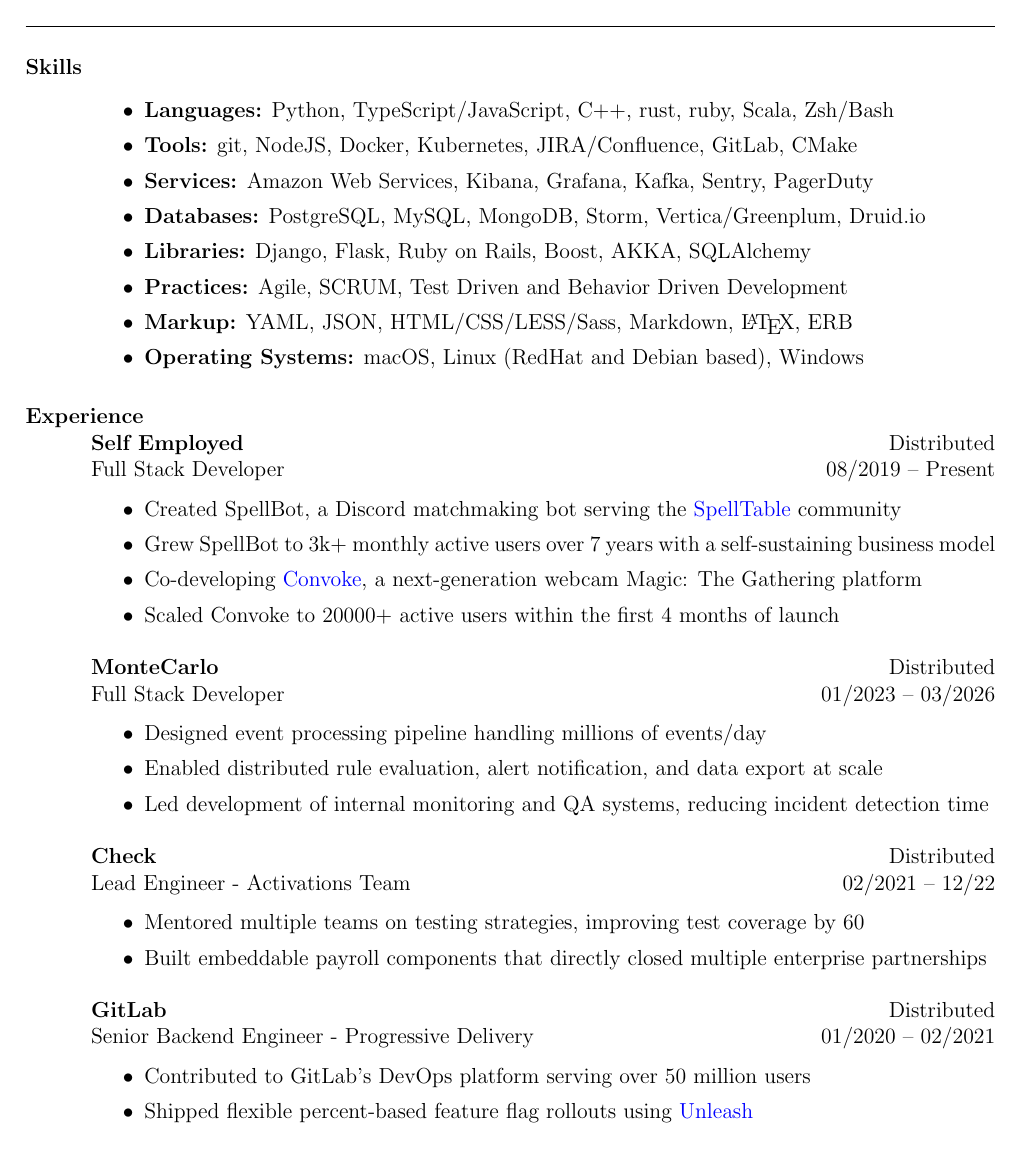
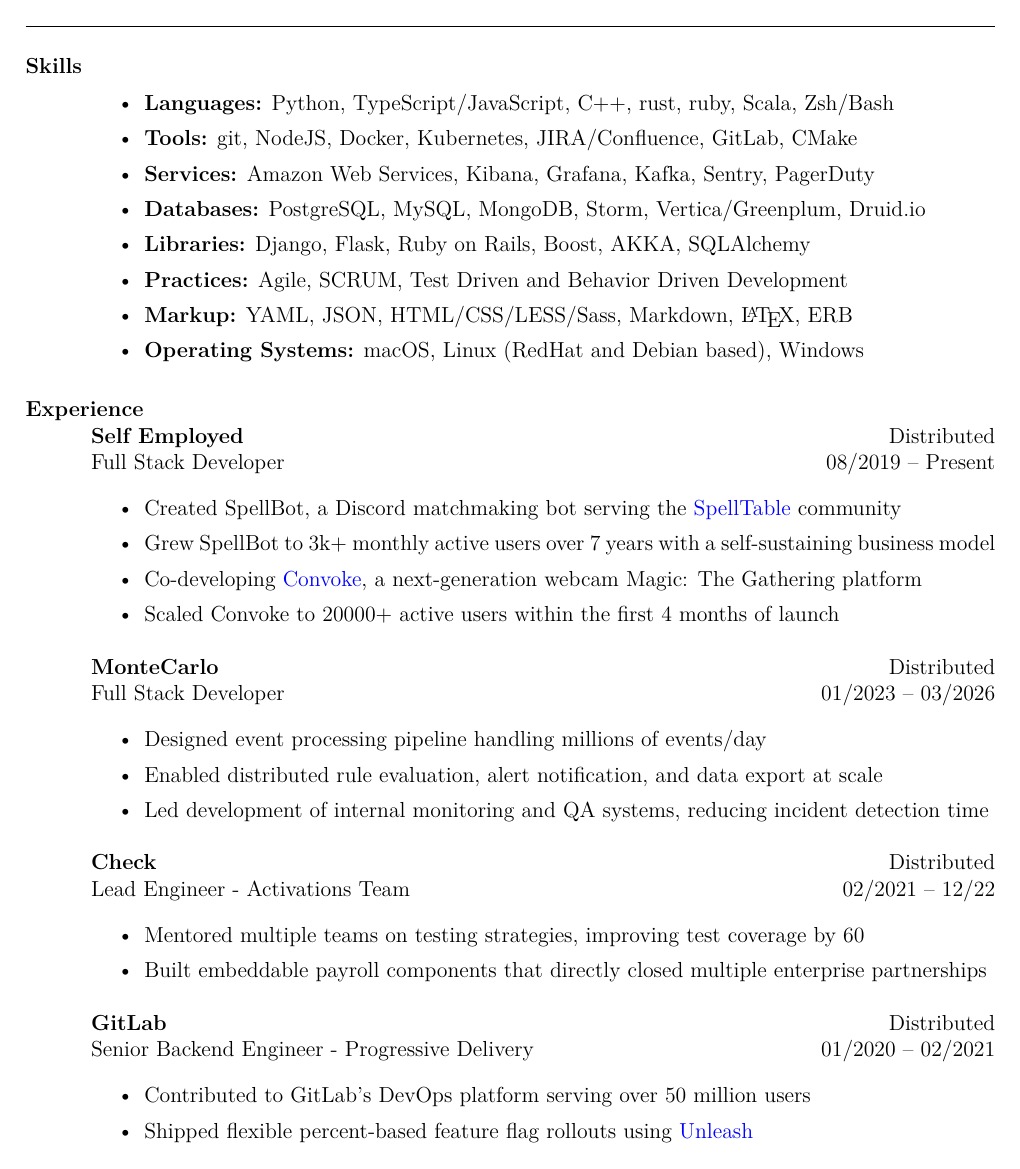
Before and after one commit to lexicalunit/lexicalunit, a LaTeX CV (resume/resume.tex): page 1 of 2. Compiled offline with pdfLaTeX.

Commit message:
Improve pdf output

```diff
--- a/resume/resume.tex
+++ b/resume/resume.tex
@@ -2,39 +2,38 @@
 
 % <Digital>
 
-% TODO:
-%  * From the wording of the resume, you come across as a "doer," not an
-%    "achiever." Too many of your job descriptions are task-based and not
-%    results-based. This means that they tell what you did, instead of what you
-%    achieved. This is a common mistake for non- professional resume writers.
-%    To be effective and create excitement, a great resume helps the hiring
-%    executive picture you delivering similar achievements at his or her
-%    company. Here are some examples of task-based sentences in your resume:
-%      - "Worked with services using Ruby, Python, Scala, Kafka, ..."
-%      - "Architected aggregation service built on Druid.io, ..."
-%  * Employers want to know about your previous contributions and specifically
-%    how you’ve made a difference. More importantly, they want to know how you
-%    are going to make a significant difference at their company.
-% TOP KEYWORDS & SKILLS: real-time testing python engineer software engineer
+% Better PDF text extraction and font encoding
+\usepackage{cmap}
+\usepackage[T1]{fontenc}
+\usepackage{lmodern}
 
+% Hyperlinks
 \usepackage{hyperref}
 \hypersetup{
   colorlinks=true,
   urlcolor=blue
 }
 
-% Change global itemize settings
+% Tighten up itemize spacing
 \let\tempone\itemize
 \let\temptwo\enditemize
-\renewenvironment{itemize}{\tempone\vspace{-.15in}\setlength{\topsep}{0pt}\setlength{\itemsep}{3pt}\vspace{-.15in}}{\temptwo}
+\renewenvironment{itemize}{%
+  \setlength{\topsep}{0pt}%
+  \setlength{\partopsep}{0pt}%
+  \tempone
+  \vspace{-0.25in}% Pull first item closer to job title
+  \setlength{\itemsep}{3pt}%
+  \setlength{\parsep}{0pt}%
+}{%
+  \temptwo
+}
 
 % Macros
-% \def\Cplusplus{{\rm C\raise.5ex\hbox{\small ++}}}
 \def\Cplusplus{C++}
-\def\first{{\raise.5ex\hbox{\small st}}}
-\def\second{{\raise.5ex\hbox{\small nd}}}
-\def\third{{\raise.5ex\hbox{\small rd}}}
-\def\fourth{{\raise.5ex\hbox{\small th}}}
+\def\first{\textsuperscript{st}}
+\def\second{\textsuperscript{nd}}
+\def\third{\textsuperscript{rd}}
+\def\fourth{\textsuperscript{th}}
 
 % Use more of the page than the default
 \addtolength{\oddsidemargin}{-0.50in}
@@ -57,9 +56,7 @@
 
   % Skills
   \section{Skills}
-
-  ~\\ % todo: why is this necessary?
-
+  \vspace{0.50in} % offset to counteract itemize negative space + add ~2 lines
   \begin{itemize}
     \item \textbf{Languages:} Python, TypeScript/JavaScript, \Cplusplus, rust, ruby, Scala, Zsh/Bash
     \item \textbf{Tools:} git, NodeJS, Docker, Kubernetes, JIRA/Confluence, GitLab, CMake
```
Also changed, not shown: resume/aresume-digital.pdf, resume/aresume-paper.pdf, resume/resume.tex (3 more changed lines).
